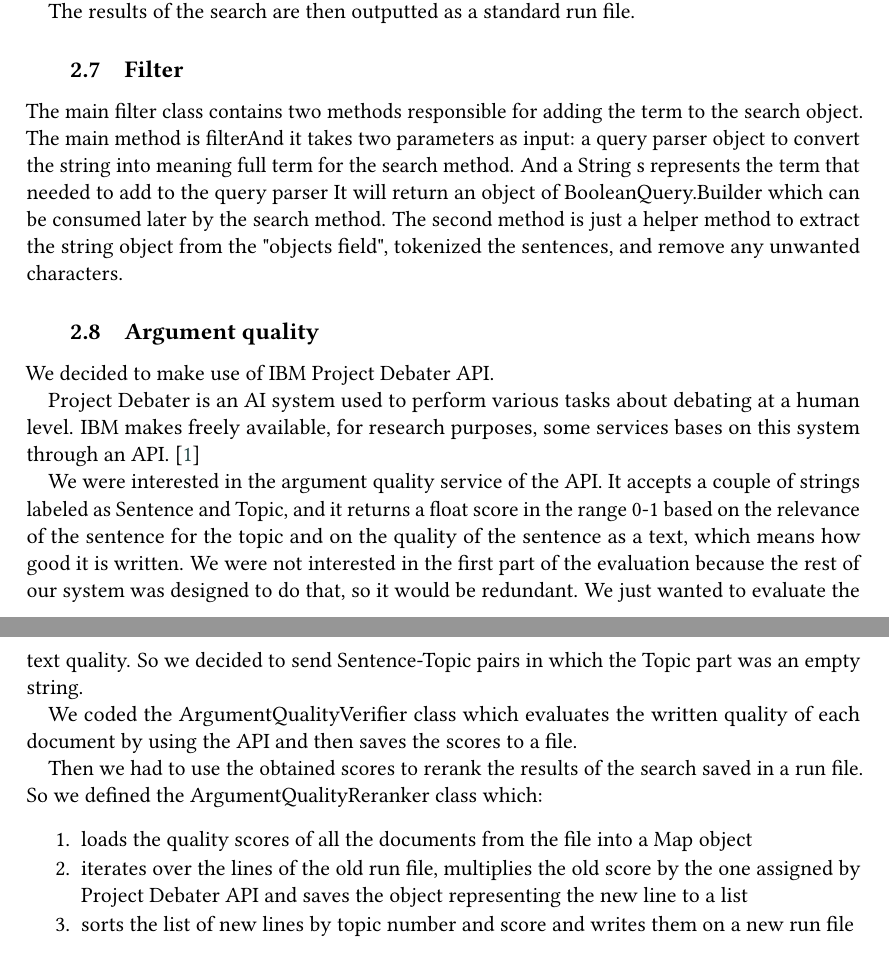
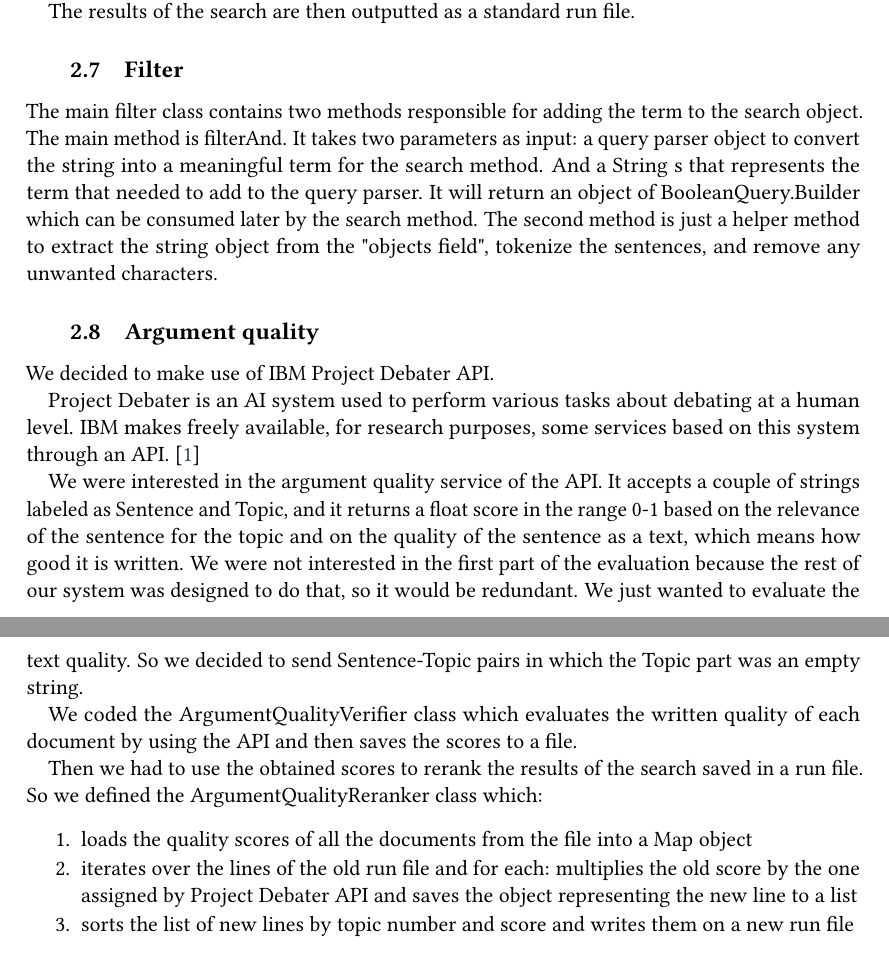
Before and after one commit to JackdiQuadri97/Project_Information_Retrieval, a LaTeX problem sheet (homework-1/homework-1.tex, which reads homework-1/section/methodology.tex): two parts of pages 6 and 7 of 12, joined at a grey line, cut so that both start at the same text. Compiled offline with pdfLaTeX; a LaTeX package or settings file that is missing is left out.

Commit message:
Report correction on section methodology

```diff
--- a/homework-1/section/methodology.tex
+++ b/homework-1/section/methodology.tex
@@ -138,13 +138,13 @@ The developed Java system is divided into the following packages, each package r
         The results of the search are then outputted as a standard run file.
 \subsection{Filter}
 
-    The main filter class contains two methods responsible for adding the term to the search object. The main method is filterAnd it takes two parameters as input: a query parser object to convert the string into meaning full term for the search method. And a String s represents the term that needed to add to the query parser It will return an object of BooleanQuery.Builder which can be consumed later by the search method. The second method is just a helper method to extract the string object from the "objects field", tokenized the sentences, and remove any unwanted characters.
+    The main filter class contains two methods responsible for adding the term to the search object. The main method is filterAnd. It takes two parameters as input: a query parser object to convert the string into a meaningful term for the search method. And a String s that represents the term that needed to add to the query parser. It will return an object of BooleanQuery.Builder which can be consumed later by the search method. The second method is just a helper method to extract the string object from the "objects field", tokenize the sentences, and remove any unwanted characters.
 
 \subsection{Argument quality}
   \label{subsec:Argument quality}
   We decided to make use of IBM Project Debater API.
 
-      Project Debater is an AI system used to perform various tasks about debating at a human level. IBM makes freely available, for research purposes, some services bases on this system through an API. \citep{ProjectDebaterAPI}
+      Project Debater is an AI system used to perform various tasks about debating at a human level. IBM makes freely available, for research purposes, some services based on this system through an API. \citep{ProjectDebaterAPI}
 
       We were interested in the argument quality service of the API. It accepts a couple of strings labeled as Sentence and Topic, and it returns a float score in the range 0-1 based on the relevance of the sentence for the topic and on the quality of the sentence as a text, which means how good it is written. We were not interested in the first part of the evaluation because the rest of our system was designed to do that, so it would be redundant. We just wanted to evaluate the text quality. So we decided to send Sentence-Topic pairs in which the Topic part was an empty string.
 
@@ -153,7 +153,7 @@ The developed Java system is divided into the following packages, each package r
       Then we had to use the obtained scores to rerank the results of the search saved in a run file. So we defined the ArgumentQualityReranker class which:
 
        \begin{enumerate}
-           \item loads the quality scores of all the documents from the file into a Map object \item iterates over the lines of the old run file, multiplies the old score by the one assigned by Project Debater API and saves the object representing the new line to a list \item sorts the list of new lines by topic number and score and writes them on a new run file
+           \item loads the quality scores of all the documents from the file into a Map object \item iterates over the lines of the old run file and for each: multiplies the old score by the one assigned by Project Debater API and saves the object representing the new line to a list \item sorts the list of new lines by topic number and score and writes them on a new run file
        \end{enumerate}
 
 \subsection{Run.java}
```
Also changed, not shown: homework-1/section/methodology.tex (2 more changed lines).
